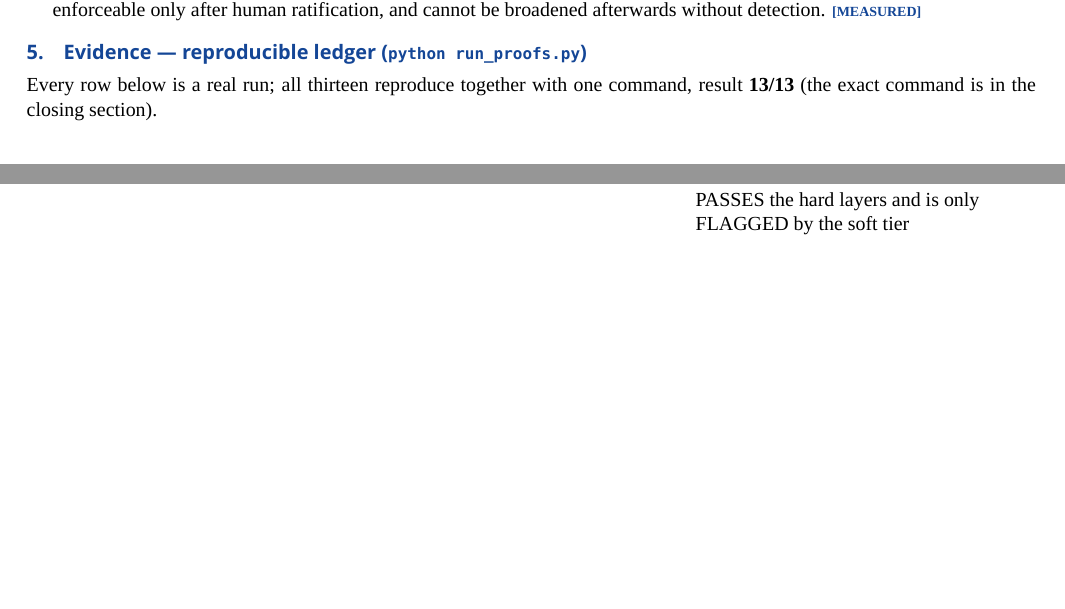
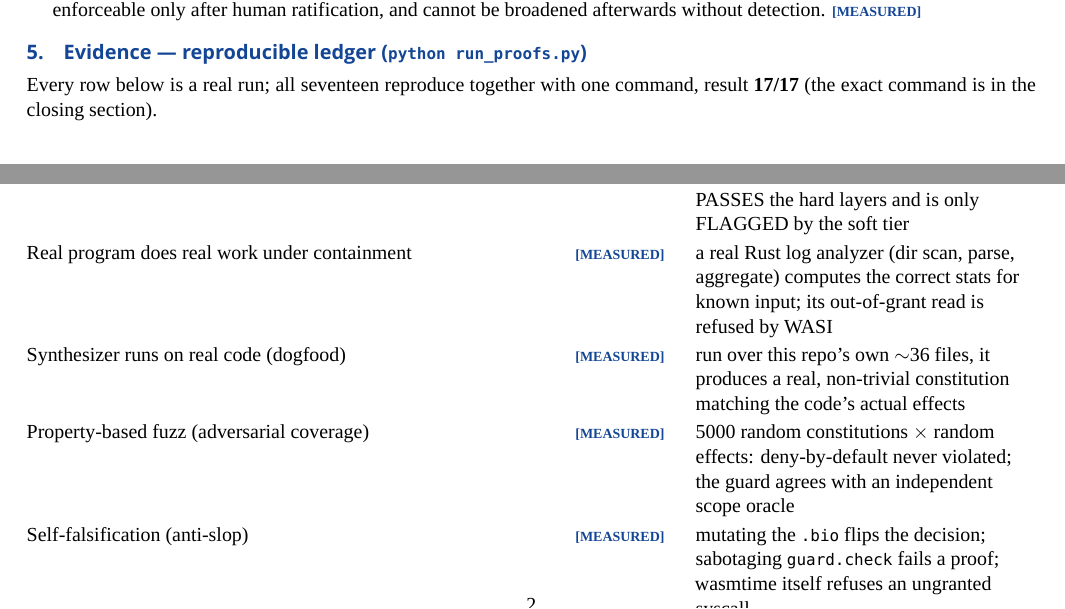
Before and after one commit to LemonScripter/metaspace-membrane, a LaTeX document (docs/MetaSpace_Membrane_Whitepaper_EN.tex): two parts of pages 1 and 2 of 3, joined at a grey line, cut so that both start at the same text, the shorter picture padded with empty space. Compiled offline with XeLaTeX; a missing font is replaced by an installed copy or a similar font.

Commit message:
docs: sync whitepaper to 17 proofs (real app, dogfood, fuzz, self-falsification)
13 -> 17 reproducible proofs (17/17). Added four rows: a real program doing real work under
containment, dogfood synthesis on this repo's own code, a 5000-case property-based fuzz, and
the self-falsification audit. EN (repo + whitepaper/) and HU recompiled, 0 hbox-overfull.
claim = reality.

```diff
--- a/docs/MetaSpace_Membrane_Whitepaper_EN.tex
+++ b/docs/MetaSpace_Membrane_Whitepaper_EN.tex
@@ -118,8 +118,8 @@ ratification, and cannot be broadened afterwards without detection. \measured
 \end{itemize}
 
 \sect{5.\quad Evidence --- reproducible ledger (\code{python run\_proofs.py})}
-Every row below is a real run; all thirteen reproduce together with one command,
-result \textbf{13/13} (the exact command is in the closing section).
+Every row below is a real run; all seventeen reproduce together with one command,
+result \textbf{17/17} (the exact command is in the closing section).
 
 \renewcommand{\arraystretch}{1.15}
 \noindent\begin{tabularx}{\linewidth}{@{}R p{1.7cm} >{\raggedright\arraybackslash}p{6.0cm}@{}}
@@ -154,6 +154,14 @@ Dry-run ``learning mode'' closes the false-positive gap & \measured &
 a static-only constitution DENIES a program's real runtime write (false positive); the dry-run-augmented one ALLOWS it \\
 Threat-model matrix (honest layer coverage) & \measured &
 each layer's real check per attack vector; a schema-valid but fabricated statement PASSES the hard layers and is only FLAGGED by the soft tier \\
+Real program does real work under containment & \measured &
+a real Rust log analyzer (dir scan, parse, aggregate) computes the correct stats for known input; its out-of-grant read is refused by WASI \\
+Synthesizer runs on real code (dogfood) & \measured &
+run over this repo's own $\sim$36 files, it produces a real, non-trivial constitution matching the code's actual effects \\
+Property-based fuzz (adversarial coverage) & \measured &
+5000 random constitutions $\times$ random effects: deny-by-default never violated; the guard agrees with an independent scope oracle \\
+Self-falsification (anti-slop) & \measured &
+mutating the \code{.bio} flips the decision; sabotaging \code{guard.check} fails a proof; wasmtime itself refuses an ungranted syscall \\
 \bottomrule
 \end{tabularx}
 
```
Also changed, not shown: docs/MetaSpace_Membrane_Whitepaper_EN.pdf.
